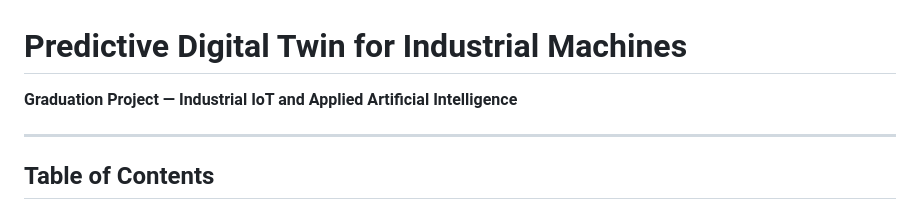
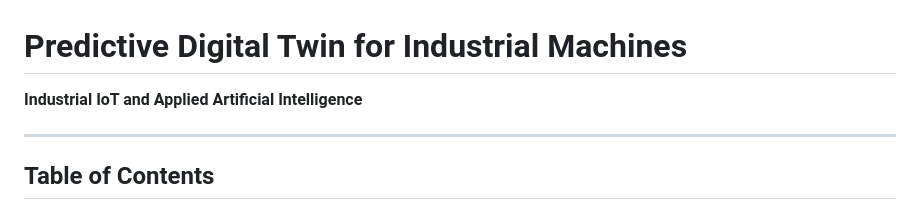
Before and after one commit to kira924/DigitalTwin_For_Industrial_Machines, a Markdown page: README.md, the part around the change. GitHub-like rendering.

Commit message:
Update project description formatting in README

```diff
--- a/README.md
+++ b/README.md
@@ -1,6 +1,6 @@
 # Predictive Digital Twin for Industrial Machines
 
-**Graduation Project — Industrial IoT and Applied Artificial Intelligence**
+**Industrial IoT and Applied Artificial Intelligence**
 
 ---
 
```
